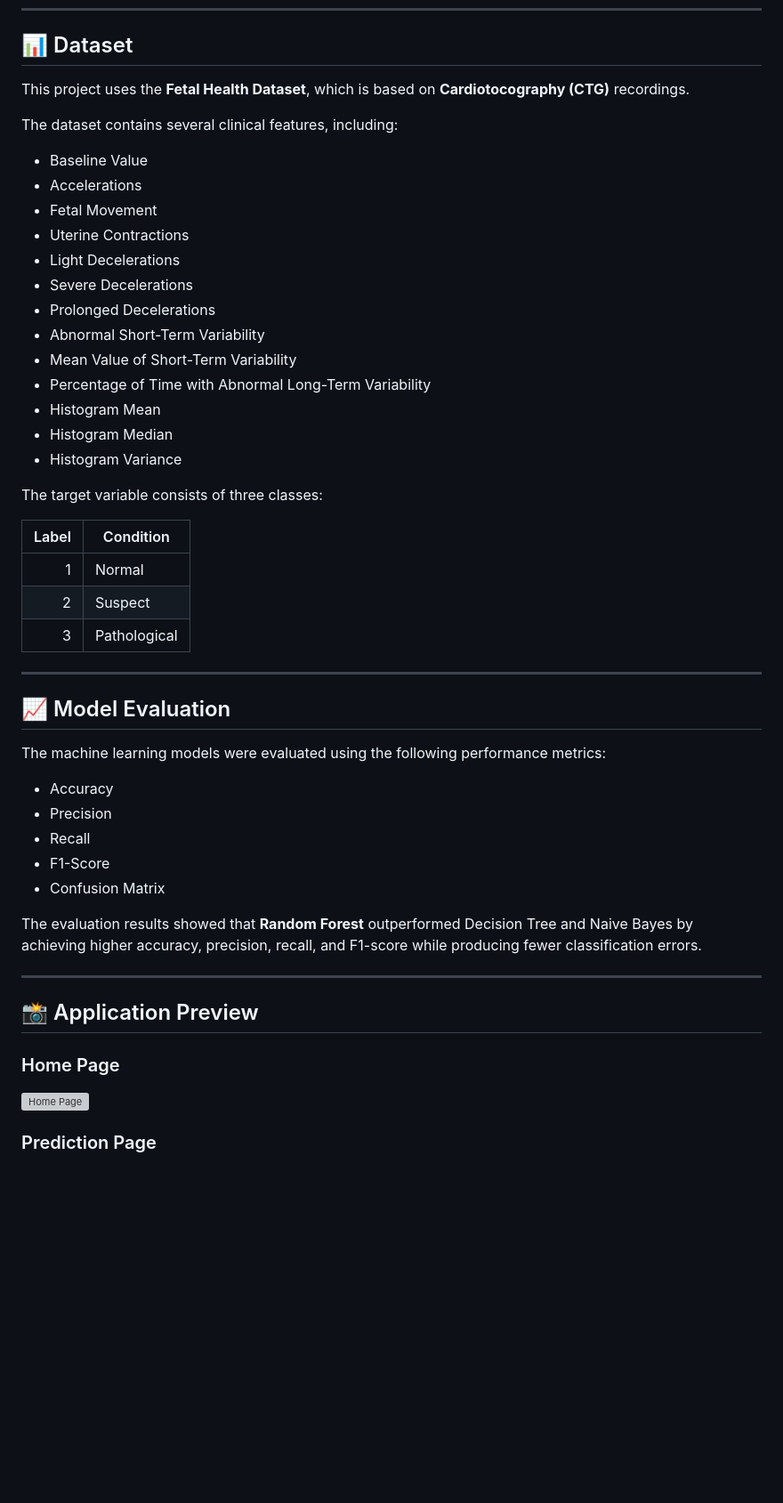
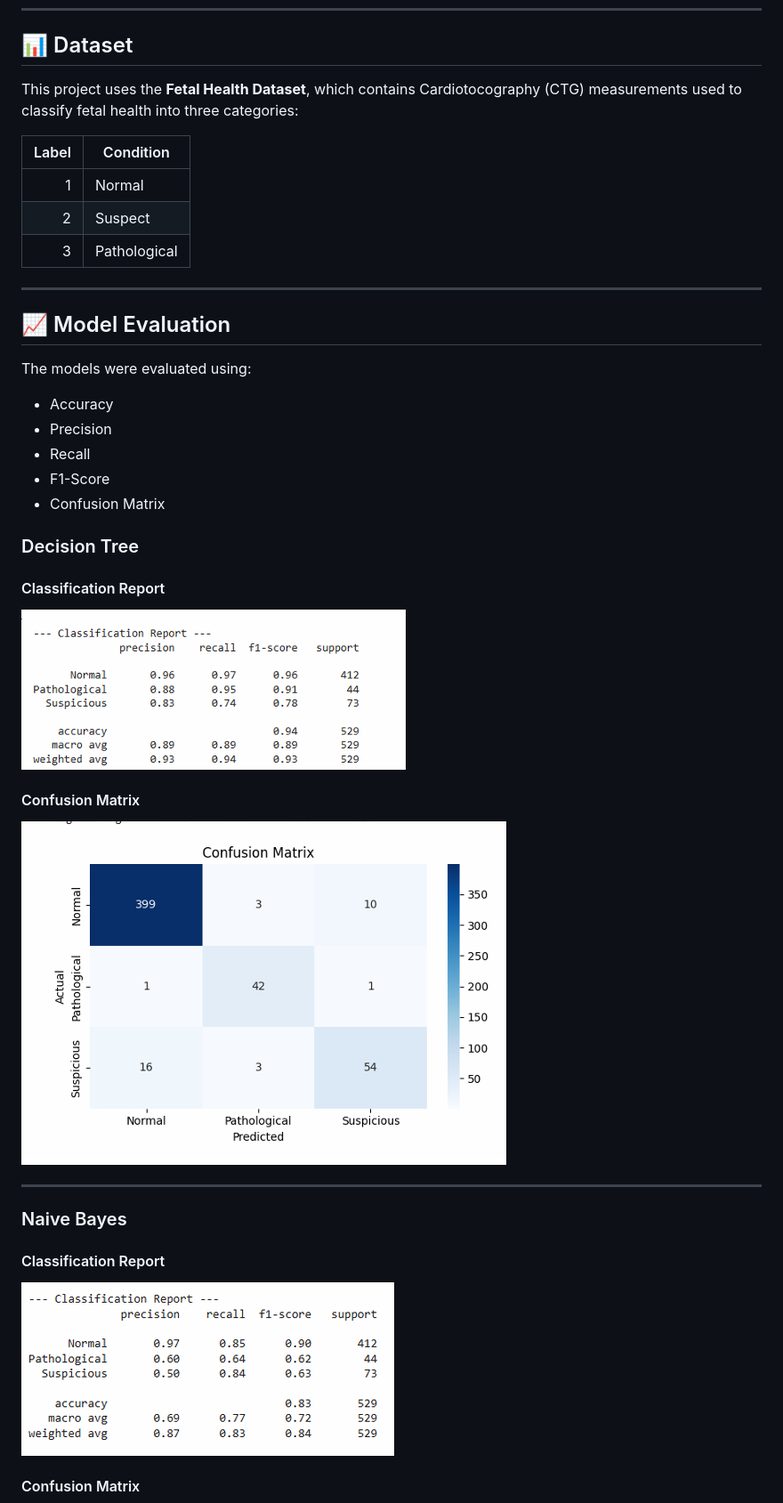
Before and after one commit to ys124xkd/fetal-health-app, a Markdown page: README.md, the part around one of its changes. Shown at 89% size. GitHub-like rendering; blank space fills up the shorter version; grey boxes are pictures that could not be loaded.

```diff
--- a/README.md
+++ b/README.md
@@ -90,25 +90,7 @@ fetal-health-prediction/
 
 ## 📊 Dataset
 
-This project uses the **Fetal Health Dataset**, which is based on **Cardiotocography (CTG)** recordings.
-
-The dataset contains several clinical features, including:
-
-- Baseline Value
-- Accelerations
-- Fetal Movement
-- Uterine Contractions
-- Light Decelerations
-- Severe Decelerations
-- Prolonged Decelerations
-- Abnormal Short-Term Variability
-- Mean Value of Short-Term Variability
-- Percentage of Time with Abnormal Long-Term Variability
-- Histogram Mean
-- Histogram Median
-- Histogram Variance
-
-The target variable consists of three classes:
+This project uses the **Fetal Health Dataset**, which contains Cardiotocography (CTG) measurements used to classify fetal health into three categories:
 
 | Label | Condition |
 |------:|-----------|
@@ -120,7 +102,7 @@ The target variable consists of three classes:
 
 ## 📈 Model Evaluation
 
-The machine learning models were evaluated using the following performance metrics:
+The models were evaluated using:
 
 - Accuracy
 - Precision
@@ -128,15 +110,23 @@ The machine learning models were evaluated using the following performance metri
 - F1-Score
 - Confusion Matrix
 
-The evaluation results showed that **Random Forest** outperformed Decision Tree and Naive Bayes by achieving higher accuracy, precision, recall, and F1-score while producing fewer classification errors.
+### Decision Tree
+
+#### Classification Report
+
+![Decision Tree Classification Report](assets/classification_report_dt.png)
+
+#### Confusion Matrix
+
+![Decision Tree Confusion Matrix](assets/confusion_matrix_dt.png)
 
 ---
 
-## 📸 Application Preview
+### Naive Bayes
 
-### Home Page
+#### Classification Report
 
-![Home Page](assets/home.png)
+![Naive Bayes Classification Report](assets/classification_report_nb.png)
 
-### Prediction Page
+#### Confusion Matrix
 
```
Also changed, not shown: other parts of README.md (+46 -27 lines).
